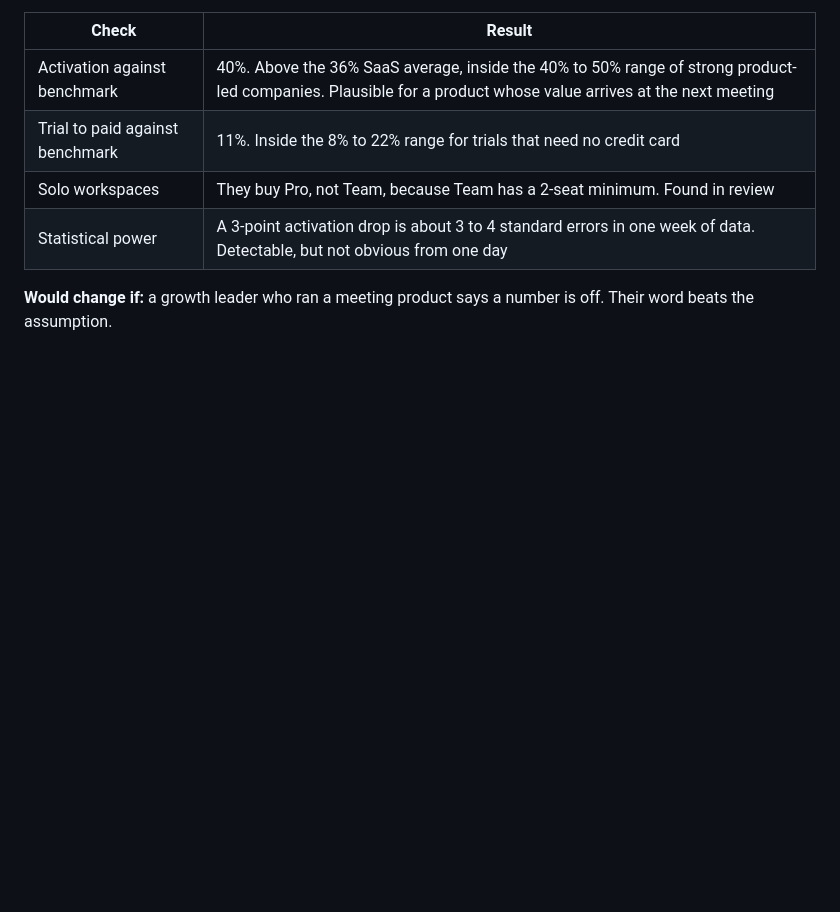
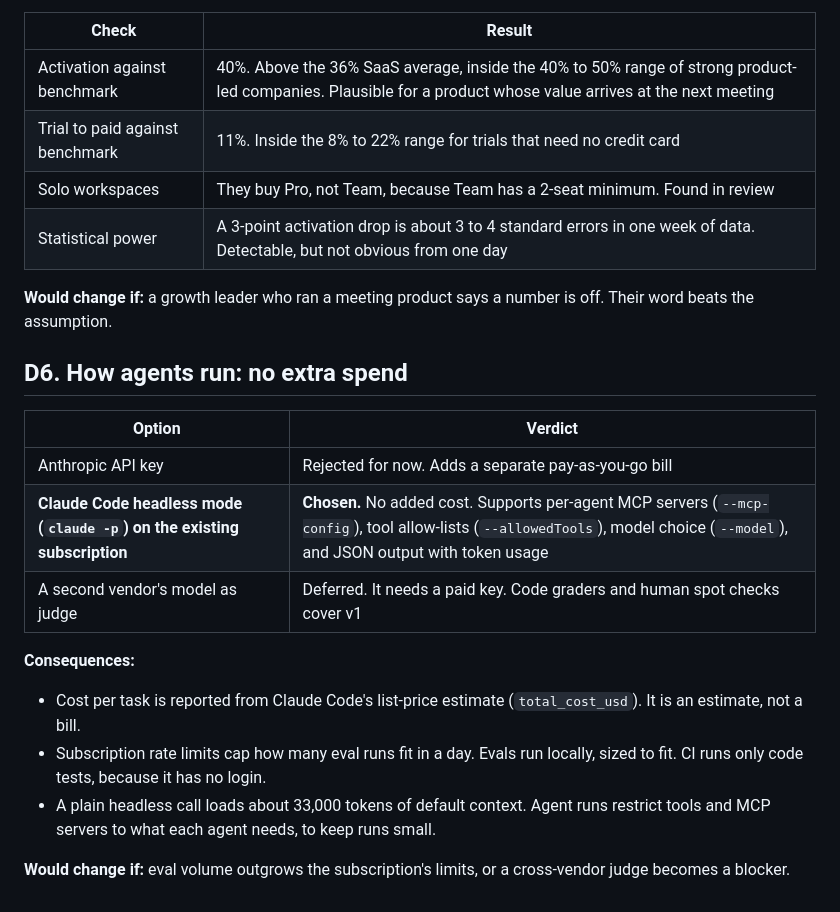
Before and after one commit to Azmuirr/factory-of-one, a Markdown page: docs/decisions.md, the part around the change. GitHub-like rendering; blank space fills up the shorter version.

Commit message:
Decide to run agents through Claude Code headless mode at no added cost
Co-Authored-By: Claude Opus 5.5 <noreply@anthropic.com>

```diff
--- a/docs/decisions.md
+++ b/docs/decisions.md
@@ -63,3 +63,18 @@ Each entry records the options, the choice, and what would reverse it. The reaso
 | Statistical power | A 3-point activation drop is about 3 to 4 standard errors in one week of data. Detectable, but not obvious from one day |
 
 **Would change if:** a growth leader who ran a meeting product says a number is off. Their word beats the assumption.
+
+## D6. How agents run: no extra spend
+
+| Option | Verdict |
+|---|---|
+| Anthropic API key | Rejected for now. Adds a separate pay-as-you-go bill |
+| **Claude Code headless mode (`claude -p`) on the existing subscription** | **Chosen.** No added cost. Supports per-agent MCP servers (`--mcp-config`), tool allow-lists (`--allowedTools`), model choice (`--model`), and JSON output with token usage |
+| A second vendor's model as judge | Deferred. It needs a paid key. Code graders and human spot checks cover v1 |
+
+**Consequences:**
+- Cost per task is reported from Claude Code's list-price estimate (`total_cost_usd`). It is an estimate, not a bill.
+- Subscription rate limits cap how many eval runs fit in a day. Evals run locally, sized to fit. CI runs only code tests, because it has no login.
+- A plain headless call loads about 33,000 tokens of default context. Agent runs restrict tools and MCP servers to what each agent needs, to keep runs small.
+
+**Would change if:** eval volume outgrows the subscription's limits, or a cross-vendor judge becomes a blocker.
```
